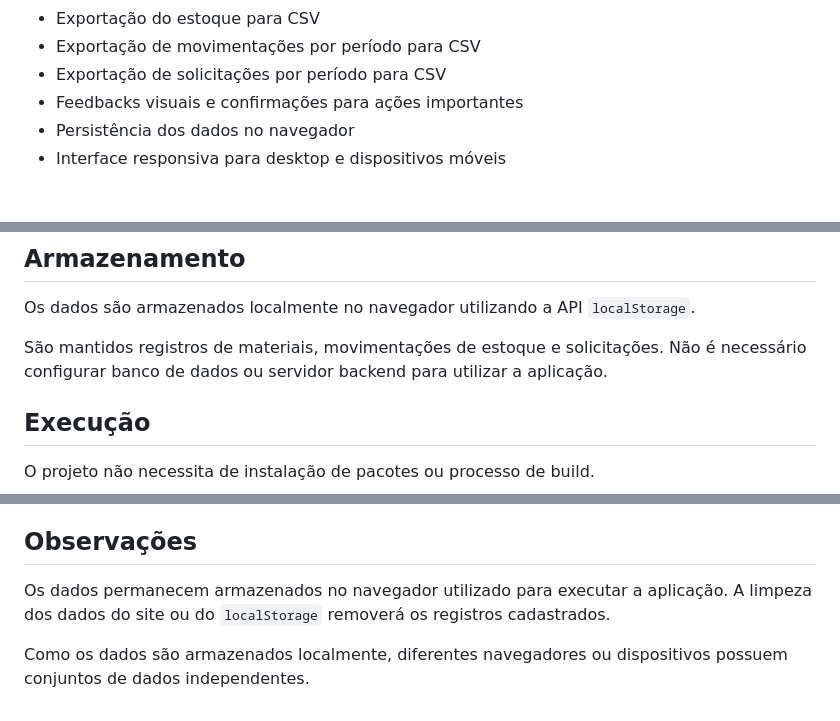
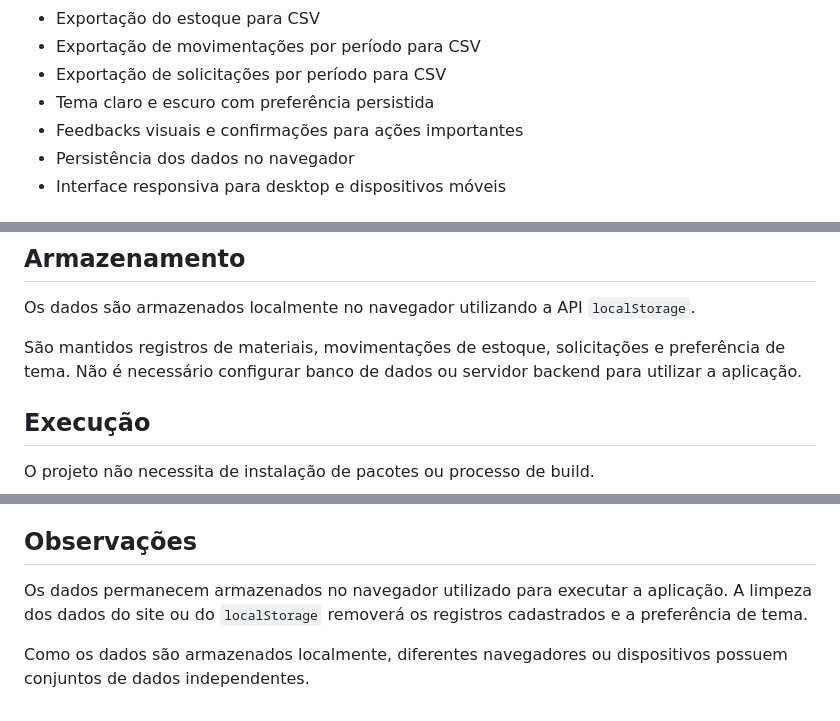
Before and after one commit to Everton3012/digitec-desafio, a Markdown page: README.md, 3 parts joined by grey strips. Drawn GitHub-style.

Commit message:
feat: atualizar README.md para incluir informações sobre a preferência de tema persistida

```diff
--- a/README.md
+++ b/README.md
@@ -25,6 +25,7 @@ A aplicação permite gerenciar materiais, acompanhar os níveis de estoque, reg
 * Exportação do estoque para CSV
 * Exportação de movimentações por período para CSV
 * Exportação de solicitações por período para CSV
+* Tema claro e escuro com preferência persistida
 * Feedbacks visuais e confirmações para ações importantes
 * Persistência dos dados no navegador
 * Interface responsiva para desktop e dispositivos móveis
@@ -102,7 +104,7 @@ A aplicação permite gerenciar materiais, acompanhar os níveis de estoque, reg
 
 Os dados são armazenados localmente no navegador utilizando a API `localStorage`.
 
-São mantidos registros de materiais, movimentações de estoque e solicitações. Não é necessário configurar banco de dados ou servidor backend para utilizar a aplicação.
+São mantidos registros de materiais, movimentações de estoque, solicitações e preferência de tema. Não é necessário configurar banco de dados ou servidor backend para utilizar a aplicação.
 
 ## Execução
 
@@ -121,6 +123,6 @@ Uma opção é utilizar a extensão **Live Server** no Visual Studio Code:
 
 ## Observações
 
-Os dados permanecem armazenados no navegador utilizado para executar a aplicação. A limpeza dos dados do site ou do `localStorage` removerá os registros cadastrados.
+Os dados permanecem armazenados no navegador utilizado para executar a aplicação. A limpeza dos dados do site ou do `localStorage` removerá os registros cadastrados e a preferência de tema.
 
 Como os dados são armazenados localmente, diferentes navegadores ou dispositivos possuem conjuntos de dados independentes.
```
Also changed, not shown: other parts of README.md (+1 -0 lines).
